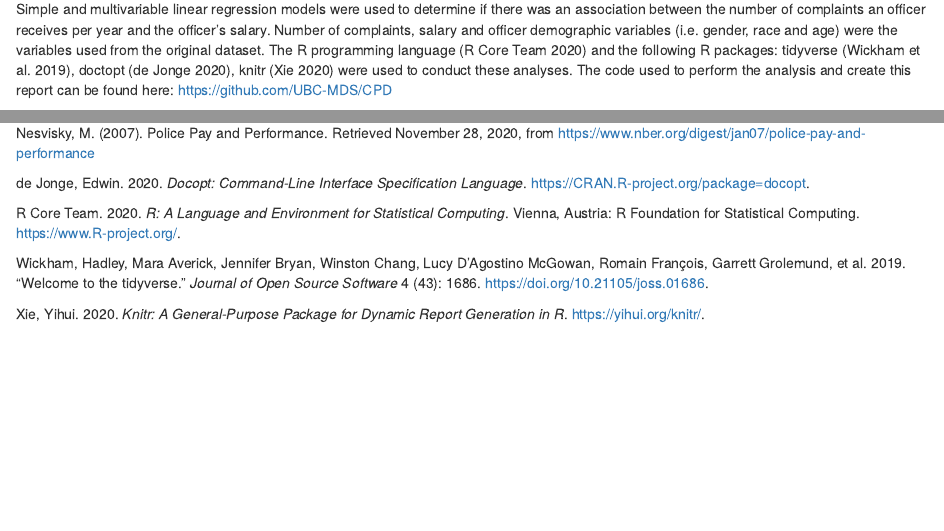
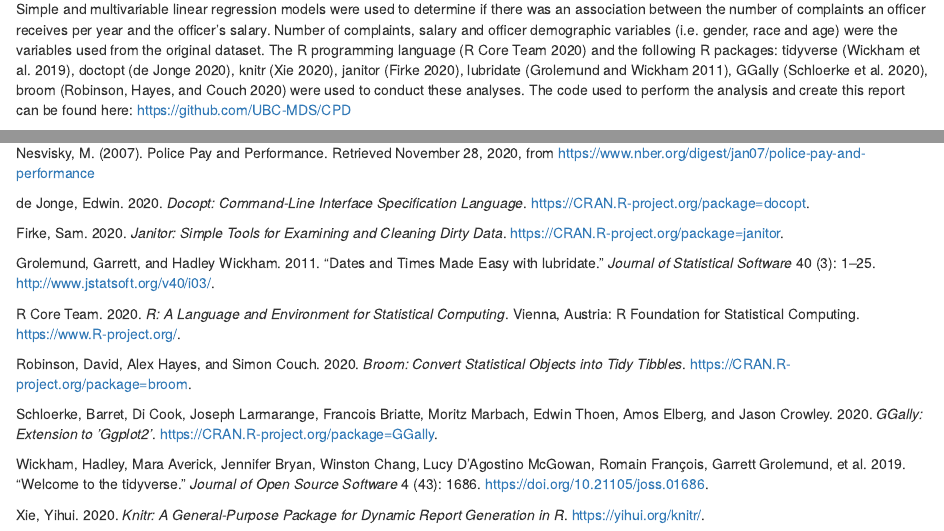
Before and after one commit to micahkwok/Group15, an R Markdown document (doc/chicago_police_report.Rmd): the page in a window 1100 px wide, from 1170 px down, and a second part further down, joined at a grey line. The pictures show the output file doc/chicago_police_report.html that the author committed with the source, opened offline.

Commit message:
Add additional references

```diff
--- a/doc/chicago_police_report.Rmd
+++ b/doc/chicago_police_report.Rmd
@@ -33,7 +33,7 @@ The original datasets and documents are sourced from the Chicago Police Departme
 
 ## Analysis
 
-Simple and multivariable linear regression models were used to determine if there was an association between the number of complaints an officer receives per year and the officer's salary. Number of complaints, salary and officer demographic variables (i.e. gender, race and age) were the variables used from the original dataset. The R programming language [@R] and the following R packages: tidyverse [@tidyverse], doctopt [@docopt], knitr [@knitr] were used to conduct these analyses. The code used to perform the analysis and create this report can be found here: <https://github.com/UBC-MDS/CPD>
+Simple and multivariable linear regression models were used to determine if there was an association between the number of complaints an officer receives per year and the officer's salary. Number of complaints, salary and officer demographic variables (i.e. gender, race and age) were the variables used from the original dataset. The R programming language [@R] and the following R packages: tidyverse [@tidyverse], doctopt [@docopt], knitr [@knitr], janitor [@janitor], lubridate [@lubridate], GGally [@GGally], broom [@broom] were used to conduct these analyses. The code used to perform the analysis and create this report can be found here: <https://github.com/UBC-MDS/CPD>
 
 # Results and Discussion
 
--- a/doc/references.bib
+++ b/doc/references.bib
@@ -34,3 +34,38 @@
     pages = {1686},
     doi = {10.21105/joss.01686},
   }
+
+   @Manual{janitor,
+    title = {janitor: Simple Tools for Examining and Cleaning Dirty Data},
+    author = {Sam Firke},
+    year = {2020},
+    note = {R package version 2.0.1},
+    url = {https://CRAN.R-project.org/package=janitor},
+  }
+
+  @Article{lubridate,
+    title = {Dates and Times Made Easy with {lubridate}},
+    author = {Garrett Grolemund and Hadley Wickham},
+    journal = {Journal of Statistical Software},
+    year = {2011},
+    volume = {40},
+    number = {3},
+    pages = {1--25},
+    url = {http://www.jstatsoft.org/v40/i03/},
+  }
+
+  @Manual{GGally,
+    title = {GGally: Extension to 'ggplot2'},
+    author = {Barret Schloerke and Di Cook and Joseph Larmarange and Francois Briatte and Moritz Marbach and Edwin Thoen and Amos Elberg and Jason Crowley},
+    year = {2020},
+    note = {R package version 2.0.0},
+    url = {https://CRAN.R-project.org/package=GGally},
+  }
+
+   @Manual{broom,
+    title = {broom: Convert Statistical Objects into Tidy Tibbles},
+    author = {David Robinson and Alex Hayes and Simon Couch},
+    year = {2020},
+    note = {R package version 0.7.0},
+    url = {https://CRAN.R-project.org/package=broom},
+  }
```
Also changed, not shown: doc/chicago_police_report.html, doc/chicago_police_report.Rmd (2 more changed lines).
